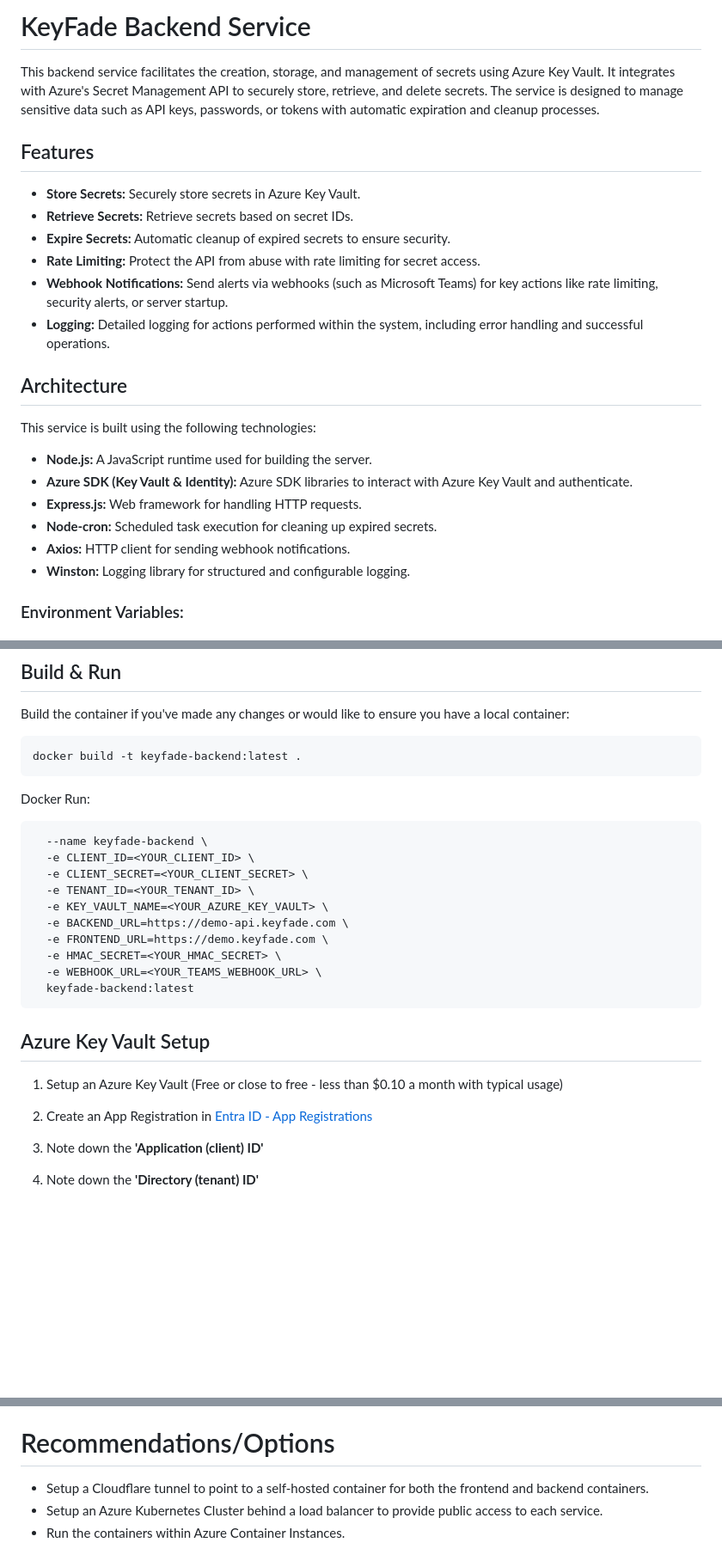
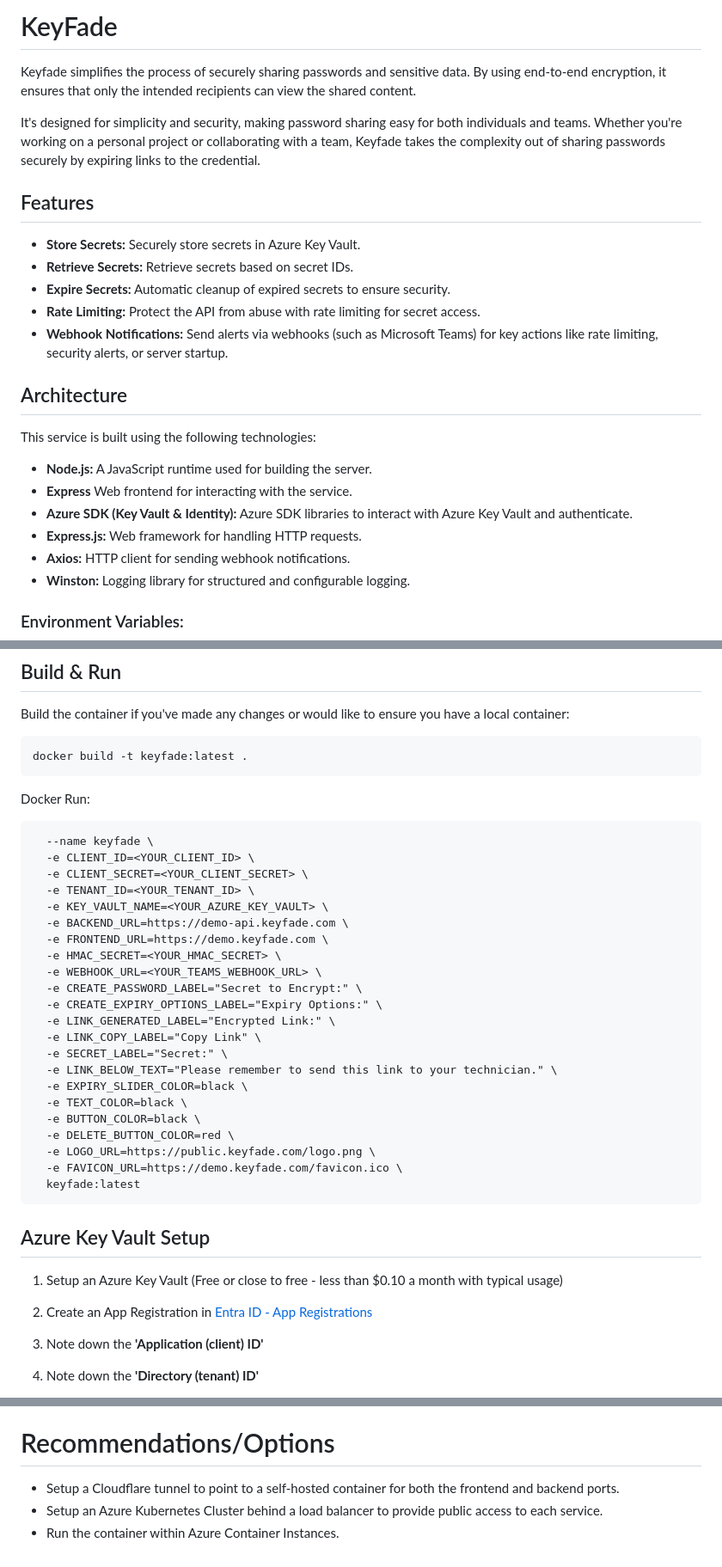
Before and after one commit to NickJongens/KeyFade, a Markdown page: README.md, 3 parts joined by grey strips. Shown at 86% size. Drawn GitHub-style; blank space fills up the shorter version.

````diff
--- a/README.md
+++ b/README.md
@@ -1,6 +1,8 @@
-# KeyFade Backend Service
+# KeyFade
 
-This backend service facilitates the creation, storage, and management of secrets using Azure Key Vault. It integrates with Azure's Secret Management API to securely store, retrieve, and delete secrets. The service is designed to manage sensitive data such as API keys, passwords, or tokens with automatic expiration and cleanup processes.
+Keyfade simplifies the process of securely sharing passwords and sensitive data. By using end-to-end encryption, it ensures that only the intended recipients can view the shared content.
+
+It's designed for simplicity and security, making password sharing easy for both individuals and teams. Whether you're working on a personal project or collaborating with a team, Keyfade takes the complexity out of sharing passwords securely by expiring links to the credential.
 
 ## Features
 
@@ -9,16 +11,15 @@ This backend service facilitates the creation, storage, and management of secret
 - **Expire Secrets:** Automatic cleanup of expired secrets to ensure security.
 - **Rate Limiting:** Protect the API from abuse with rate limiting for secret access.
 - **Webhook Notifications:** Send alerts via webhooks (such as Microsoft Teams) for key actions like rate limiting, security alerts, or server startup.
-- **Logging:** Detailed logging for actions performed within the system, including error handling and successful operations.
 
 ## Architecture
 
 This service is built using the following technologies:
 
 - **Node.js:** A JavaScript runtime used for building the server.
+- **Express** Web frontend for interacting with the service.
 - **Azure SDK (Key Vault & Identity):** Azure SDK libraries to interact with Azure Key Vault and authenticate.
 - **Express.js:** Web framework for handling HTTP requests.
-- **Node-cron:** Scheduled task execution for cleaning up expired secrets.
 - **Axios:** HTTP client for sending webhook notifications.
 - **Winston:** Logging library for structured and configurable logging.
 
@@ -52,13 +53,13 @@ This service is built using the following technologies:
 Build the container if you've made any changes or would like to ensure you have a local container:
 
 ```
-docker build -t keyfade-backend:latest .
+docker build -t keyfade:latest .
 ```
 
 Docker Run:
 
-```docker run -d -p <port>:3002 \
-  --name keyfade-backend \
+```docker run -d -p <frontendport>:9001 -p <backendport>:9002 \
+  --name keyfade \
   -e CLIENT_ID=<YOUR_CLIENT_ID> \
   -e CLIENT_SECRET=<YOUR_CLIENT_SECRET> \
   -e TENANT_ID=<YOUR_TENANT_ID> \
@@ -67,7 +68,19 @@ Docker Run:
   -e FRONTEND_URL=https://demo.keyfade.com \
   -e HMAC_SECRET=<YOUR_HMAC_SECRET> \
   -e WEBHOOK_URL=<YOUR_TEAMS_WEBHOOK_URL> \
-  keyfade-backend:latest
+  -e CREATE_PASSWORD_LABEL="Secret to Encrypt:" \
+  -e CREATE_EXPIRY_OPTIONS_LABEL="Expiry Options:" \
+  -e LINK_GENERATED_LABEL="Encrypted Link:" \
+  -e LINK_COPY_LABEL="Copy Link" \
+  -e SECRET_LABEL="Secret:" \
+  -e LINK_BELOW_TEXT="Please remember to send this link to your technician." \
+  -e EXPIRY_SLIDER_COLOR=black \
+  -e TEXT_COLOR=black \
+  -e BUTTON_COLOR=black \
+  -e DELETE_BUTTON_COLOR=red \
+  -e LOGO_URL=https://public.keyfade.com/logo.png \
+  -e FAVICON_URL=https://demo.keyfade.com/favicon.ico \
+  keyfade:latest
 ```
 
 ## Azure Key Vault Setup
@@ -75,7 +88,6 @@ Docker Run:
 1. Setup an Azure Key Vault (Free or close to free - less than $0.10 a month with typical usage)
 
 2. Create an App Registration in [Entra ID - App Registrations](https://entra.microsoft.com/#view/Microsoft_AAD_RegisteredApps/ApplicationsListBlade/quickStartType~/null/sourceType/Microsoft_AAD_IAM)
-
 
 3. Note down the **'Application (client) ID'**
 
@@ -92,6 +104,6 @@ There are no API permissions to be given here. These are provided in the Key Vau
 8. Add the values above to the docker run command, or docker-compose file, then **deploy your container**.
 
 # Recommendations/Options
-- Setup a Cloudflare tunnel to point to a self-hosted container for both the frontend and backend containers.
+- Setup a Cloudflare tunnel to point to a self-hosted container for both the frontend and backend ports.
 - Setup an Azure Kubernetes Cluster behind a load balancer to provide public access to each service.
-- Run the containers within Azure Container Instances.
+- Run the container within Azure Container Instances.
````
